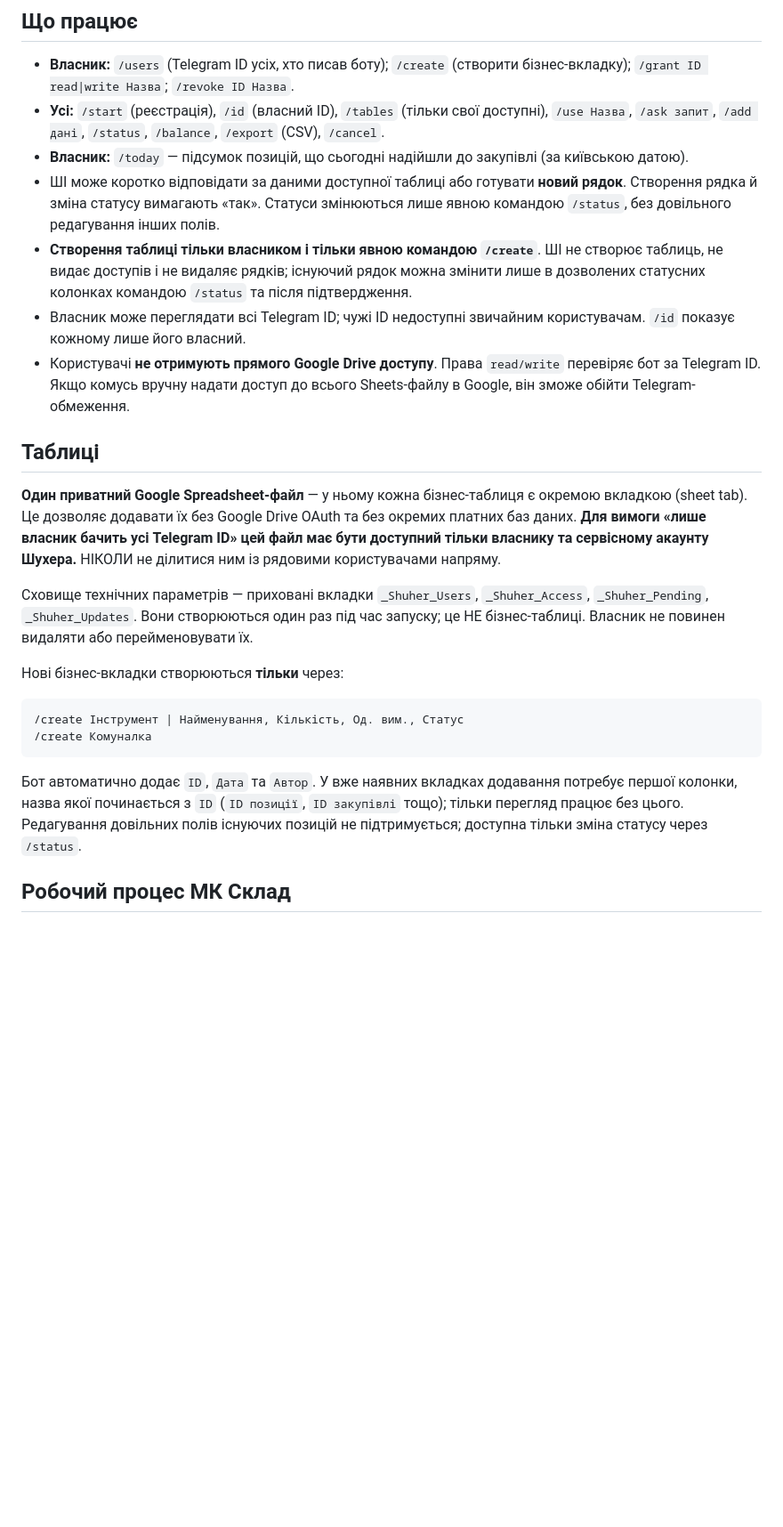
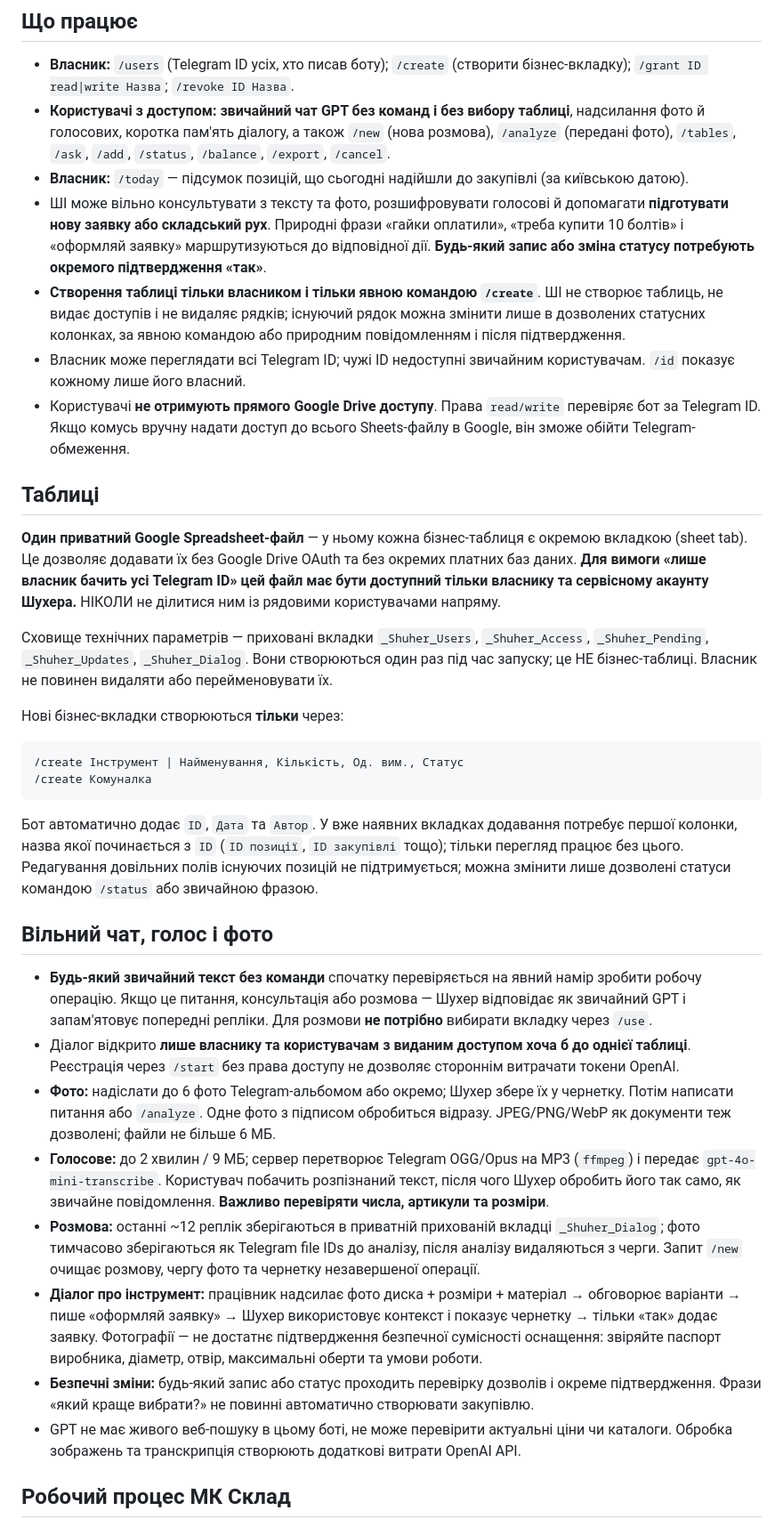
Before and after one commit to Pavvvell/MK-Shuher-bot, a Markdown page: shuher_simple/README.md, the part around one of its changes. Shown at 89% size. GitHub-like rendering; blank space fills up the shorter version.

Commit message:
Document free-form GPT chat, per-user memory, photo albums, voice and safe confirmations

````diff
--- a/shuher_simple/README.md
+++ b/shuher_simple/README.md
@@ -5,10 +5,10 @@
 ## Що працює
 
 - **Власник:** `/users` (Telegram ID усіх, хто писав боту); `/create` (створити бізнес-вкладку); `/grant ID read|write Назва`; `/revoke ID Назва`.
-- **Усі:** `/start` (реєстрація), `/id` (власний ID), `/tables` (тільки свої доступні), `/use Назва`, `/ask запит`, `/add дані`, `/status`, `/balance`, `/export` (CSV), `/cancel`.
+- **Користувачі з доступом:** **звичайний чат GPT без команд і без вибору таблиці**, надсилання фото й голосових, коротка пам'ять діалогу, а також `/new` (нова розмова), `/analyze` (передані фото), `/tables`, `/ask`, `/add`, `/status`, `/balance`, `/export`, `/cancel`.
 - **Власник:** `/today` — підсумок позицій, що сьогодні надійшли до закупівлі (за київською датою).
-- ШІ може коротко відповідати за даними доступної таблиці або готувати **новий рядок**. Створення рядка й зміна статусу вимагають «так». Статуси змінюються лише явною командою `/status`, без довільного редагування інших полів.
-- **Створення таблиці тільки власником і тільки явною командою `/create`**. ШІ не створює таблиць, не видає доступів і не видаляє рядків; існуючий рядок можна змінити лише в дозволених статусних колонках командою `/status` та після підтвердження.
+- ШІ може вільно консультувати з тексту та фото, розшифровувати голосові й допомагати **підготувати нову заявку або складський рух**. Природні фрази «гайки оплатили», «треба купити 10 болтів» і «оформляй заявку» маршрутизуються до відповідної дії. **Будь-який запис або зміна статусу потребують окремого підтвердження «так»**.
+- **Створення таблиці тільки власником і тільки явною командою `/create`**. ШІ не створює таблиць, не видає доступів і не видаляє рядків; існуючий рядок можна змінити лише в дозволених статусних колонках, за явною командою або природним повідомленням і після підтвердження.
 - Власник може переглядати всі Telegram ID; чужі ID недоступні звичайним користувачам. `/id` показує кожному лише його власний.
 - Користувачі **не отримують прямого Google Drive доступу**. Права `read/write` перевіряє бот за Telegram ID. Якщо комусь вручну надати доступ до всього Sheets-файлу в Google, він зможе обійти Telegram-обмеження.
 
@@ -16,15 +16,26 @@
 
 **Один приватний Google Spreadsheet-файл** — у ньому кожна бізнес-таблиця є окремою вкладкою (sheet tab). Це дозволяє додавати їх без Google Drive OAuth та без окремих платних баз даних. **Для вимоги «лише власник бачить усі Telegram ID» цей файл має бути доступний тільки власнику та сервісному акаунту Шухера.** НІКОЛИ не ділитися ним із рядовими користувачами напряму.
 
-Сховище технічних параметрів — приховані вкладки `_Shuher_Users`, `_Shuher_Access`, `_Shuher_Pending`, `_Shuher_Updates`. Вони створюються один раз під час запуску; це НЕ бізнес-таблиці. Власник не повинен видаляти або перейменовувати їх.
+Сховище технічних параметрів — приховані вкладки `_Shuher_Users`, `_Shuher_Access`, `_Shuher_Pending`, `_Shuher_Updates`, `_Shuher_Dialog`. Вони створюються один раз під час запуску; це НЕ бізнес-таблиці. Власник не повинен видаляти або перейменовувати їх.
 
 Нові бізнес-вкладки створюються **тільки** через:
 ```
 /create Інструмент | Найменування, Кількість, Од. вим., Статус
 /create Комуналка
 ```
-Бот автоматично додає `ID`, `Дата` та `Автор`. У вже наявних вкладках додавання потребує першої колонки, назва якої починається з `ID` (`ID позиції`, `ID закупівлі` тощо); тільки перегляд працює без цього. Редагування довільних полів існуючих позицій не підтримується; доступна тільки зміна статусу через `/status`.
+Бот автоматично додає `ID`, `Дата` та `Автор`. У вже наявних вкладках додавання потребує першої колонки, назва якої починається з `ID` (`ID позиції`, `ID закупівлі` тощо); тільки перегляд працює без цього. Редагування довільних полів існуючих позицій не підтримується; можна змінити лише дозволені статуси командою `/status` або звичайною фразою.
 
+
+## Вільний чат, голос і фото
+
+- **Будь-який звичайний текст без команди** спочатку перевіряється на явний намір зробити робочу операцію. Якщо це питання, консультація або розмова — Шухер відповідає як звичайний GPT і запам'ятовує попередні репліки. Для розмови **не потрібно** вибирати вкладку через `/use`.
+- Діалог відкрито **лише власнику та користувачам з виданим доступом хоча б до однієї таблиці**. Реєстрація через `/start` без права доступу не дозволяє стороннім витрачати токени OpenAI.
+- **Фото:** надіслати до 6 фото Telegram-альбомом або окремо; Шухер збере їх у чернетку. Потім написати питання або `/analyze`. Одне фото з підписом обробиться відразу. JPEG/PNG/WebP як документи теж дозволені; файли не більше 6 МБ.
+- **Голосове:** до 2 хвилин / 9 МБ; сервер перетворює Telegram OGG/Opus на MP3 (`ffmpeg`) і передає `gpt-4o-mini-transcribe`. Користувач побачить розпізнаний текст, після чого Шухер обробить його так само, як звичайне повідомлення. **Важливо перевіряти числа, артикули та розміри**.
+- **Розмова:** останні ~12 реплік зберігаються в приватній прихованій вкладці `_Shuher_Dialog`; фото тимчасово зберігаються як Telegram file IDs до аналізу, після аналізу видаляються з черги. Запит `/new` очищає розмову, чергу фото та чернетку незавершеної операції.
+- **Діалог про інструмент:** працівник надсилає фото диска + розміри + матеріал → обговорює варіанти → пише «оформляй заявку» → Шухер використовує контекст і показує чернетку → тільки «так» додає заявку. Фотографії — не достатнє підтвердження безпечної сумісності оснащення: звіряйте паспорт виробника, діаметр, отвір, максимальні оберти та умови роботи.
+- **Безпечні зміни:** будь-який запис або статус проходить перевірку дозволів і окреме підтвердження. Фрази «який краще вибрати?» не повинні автоматично створювати закупівлю.
+- GPT не має живого веб-пошуку в цьому боті, не може перевірити актуальні ціни чи каталоги. Обробка зображень та транскрипція створюють додаткові витрати OpenAI API.
 
 ## Робочий процес МК Склад
 
````
Also changed, not shown: other parts of shuher_simple/README.md (+3 -3 lines).
